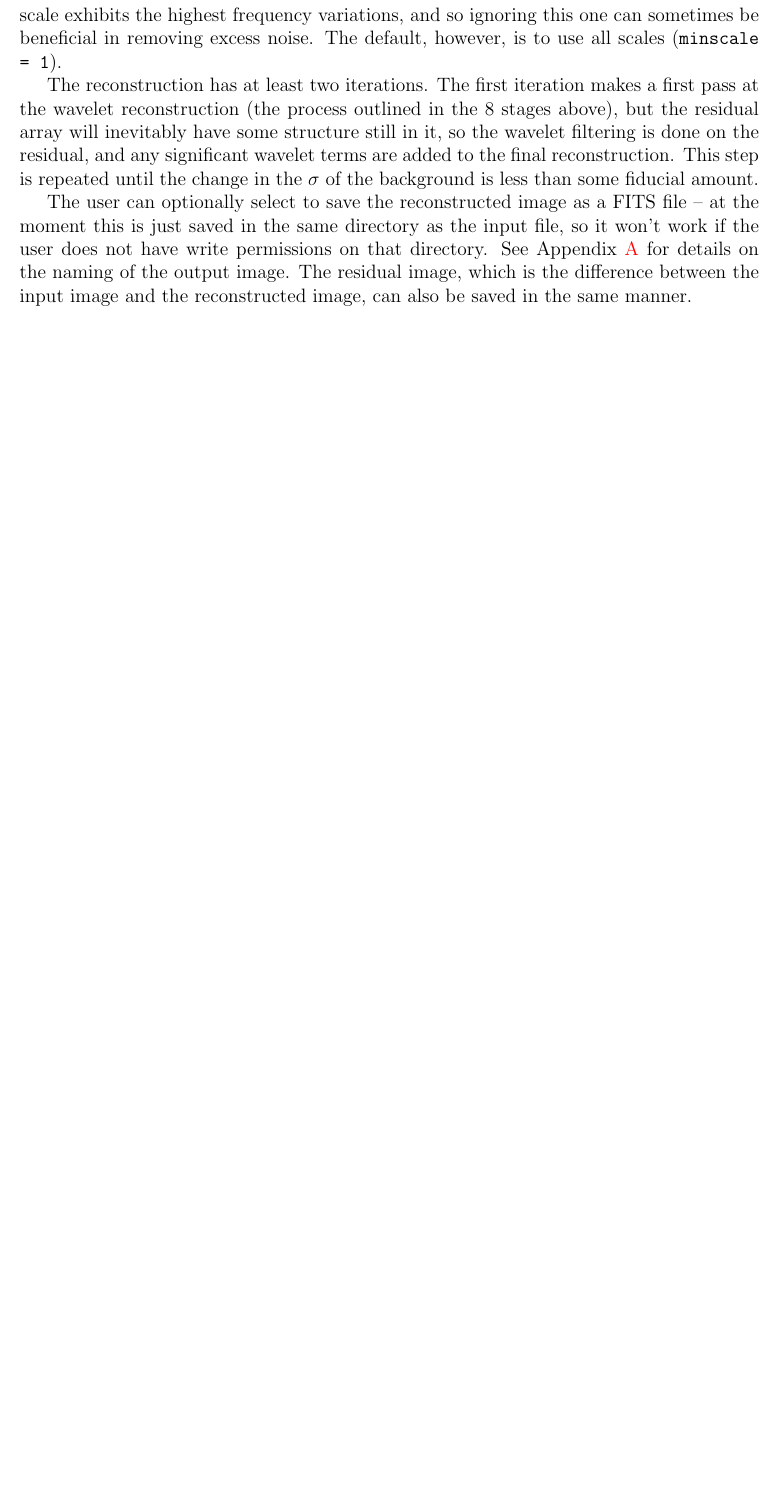
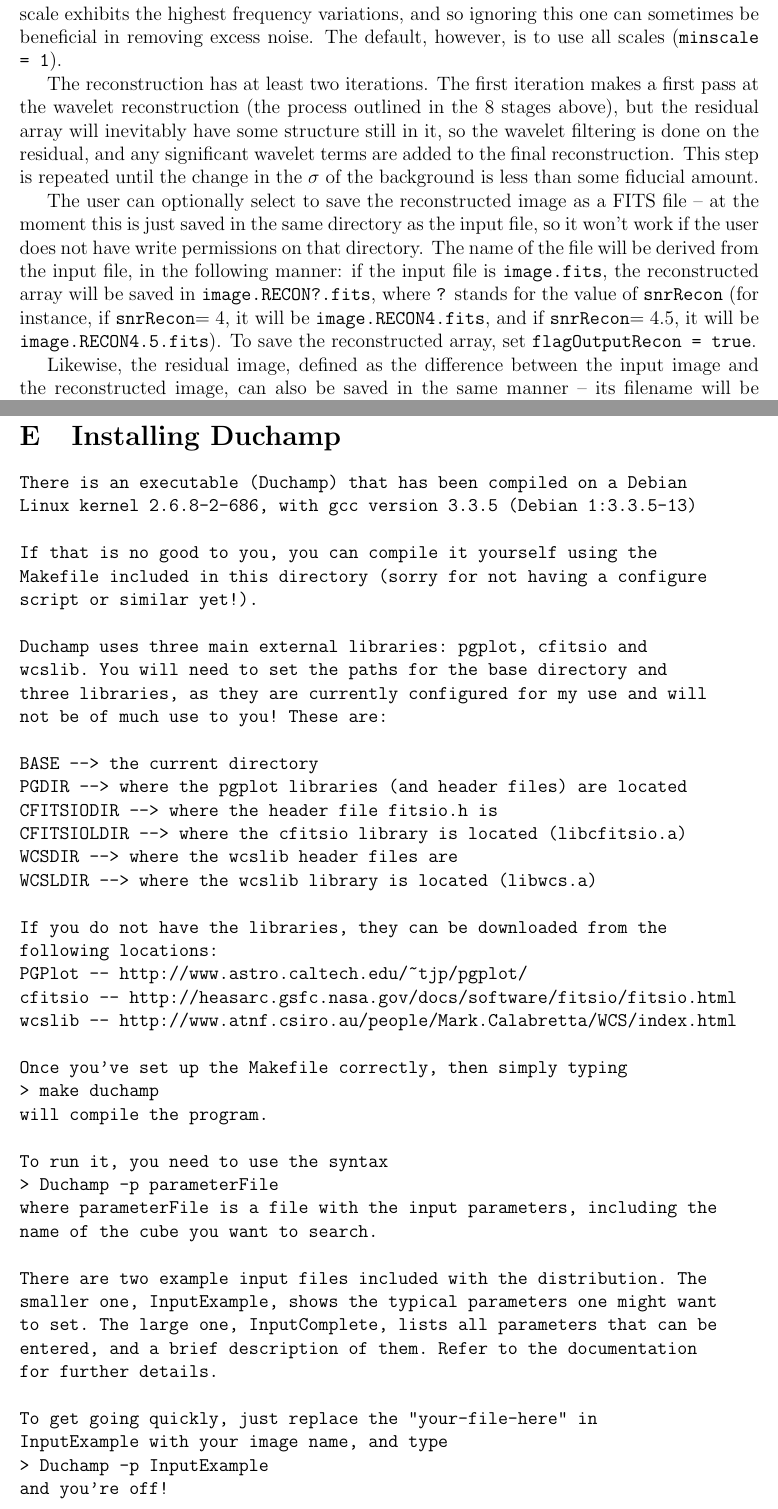
Before and after one commit to MrHamdulay/duchamp, a LaTeX document (docs/Guide.tex): part of page 6 of 24 before the commit and two parts of pages 7 and 24 of 27 after it, the two joined at a grey line, cut so that both start at the same text, the shorter picture padded with empty space. Compiled offline with pdfLaTeX.

Commit message:
A swag of changes, centred around the addition of functionality to read in an already saved FITS file containing the reconstructed array.
duchamp.hh -- const strings containing new keywords for saved FITS files.
Cubes/saveImage.cc -- improved methods for saving the FITS files, including
		      header keywords indicating origin.
Cubes/readRecon.cc -- new function to read in reconstructed array from FITS file.
Cubes/cubes.cc -- recon array now declared if recon file exists.
Cubes/cubes.hh -- prototype for readReconCube
Cubes/trimImage.cc -- allow for case of recon file existing.
Cubes/getImage.cc -- improved error/warning reporting to match new function.
param.hh -- new parameters to deal with reconFile
param.cc -- IO and default values for new parameters.
docs/Guide.tex -- Describing new option. Also added instal guide.
InputComplete -- Added new parameters, and set values shown to be default values.
mainDuchamp.cc -- code related to new function.
ATrous/ReconSearch.cc -- will now not do reconstruction if recon array exists.
			 Fixed bug in output.
ATrous/baselineSubtract.cc -- Subtract baseline from recon array if it exists.
Utils/wcsFunctions.cc -- Fixed error/warning reporting in line with new standards.



git-svn-id: http://svn.atnf.csiro.au/duchamp/trunk@71 450e7745-72da-457f-8a74-b07dc0cda934

```diff
--- a/docs/Guide.tex
+++ b/docs/Guide.tex
@@ -9,8 +9,8 @@
 \fi
 
 \textwidth=161 mm
-\textheight=240 mm
-\topmargin=-18 mm
+\textheight=245 mm
+\topmargin=-15 mm
 \oddsidemargin=0 mm
 \parindent=6 mm
 
@@ -50,10 +50,10 @@
   \usepackage[pdftex]{graphicx,color}
   \usepackage[pdftex]{hyperref}
   \hypersetup{colorlinks=true,%
-            % citecolor=black,%
-            % filecolor=black,%
-            % linkcolor=black,%
-            % urlcolor=black,%
+            citecolor=red,%
+            filecolor=red,%
+            linkcolor=red,%
+            urlcolor=red,%
 	      }
 \else
   \usepackage[dvips]{graphicx}
@@ -377,8 +381,15 @@
 The user can optionally select to save the reconstructed image as a
 FITS file -- at the moment this is just saved in the same directory as
 the input file, so it won't work if the user does not have write
-permissions on that directory. See Appendix~\ref{app-param} for details
-on the naming of the output image. The residual image, which is the
-difference between the input image and the reconstructed image, can
-also be saved in the same manner.
+permissions on that directory. The name of the file will be derived
+from the input file, in the following manner: if the input file is
+{\tt image.fits}, the reconstructed array will be saved in {\tt
+image.RECON?.fits}, where {\tt ?} stands for the value of {\tt
+snrRecon} (for instance, if {\tt snrRecon}$=4$, it will be {\tt
+image.RECON4.fits}, and if {\tt snrRecon}$=4.5$, it will be {\tt
+image.RECON4.5.fits}). To save the reconstructed array, set {\tt
+  flagOutputRecon = true}.
 
+Likewise, the residual image, defined as the difference between the
+input image and the reconstructed image, can also be saved in the same
+manner -- its filename will be {\tt image.RESID?.fits}. This is done
@@ -1243,6 +1265,54 @@
 }
 \end{landscape}
 
+\section{Installing Duchamp}
+\begin{verbatim}
+There is an executable (Duchamp) that has been compiled on a Debian
+Linux kernel 2.6.8-2-686, with gcc version 3.3.5 (Debian 1:3.3.5-13)
+
+If that is no good to you, you can compile it yourself using the
+Makefile included in this directory (sorry for not having a configure
+script or similar yet!).
+
+Duchamp uses three main external libraries: pgplot, cfitsio and
+wcslib. You will need to set the paths for the base directory and
+three libraries, as they are currently configured for my use and will
+not be of much use to you! These are:
+
+BASE --> the current directory
+PGDIR --> where the pgplot libraries (and header files) are located
+CFITSIODIR --> where the header file fitsio.h is
+CFITSIOLDIR --> where the cfitsio library is located (libcfitsio.a)
+WCSDIR --> where the wcslib header files are
+WCSLDIR --> where the wcslib library is located (libwcs.a)
+
+If you do not have the libraries, they can be downloaded from the
+following locations:
+PGPlot -- http://www.astro.caltech.edu/~tjp/pgplot/
+cfitsio -- http://heasarc.gsfc.nasa.gov/docs/software/fitsio/fitsio.html
+wcslib -- http://www.atnf.csiro.au/people/Mark.Calabretta/WCS/index.html
+
+Once you've set up the Makefile correctly, then simply typing
+> make duchamp
+will compile the program.
+
+To run it, you need to use the syntax
+> Duchamp -p parameterFile
+where parameterFile is a file with the input parameters, including the
+name of the cube you want to search.
+
+There are two example input files included with the distribution. The
+smaller one, InputExample, shows the typical parameters one might want
+to set. The large one, InputComplete, lists all parameters that can be
+entered, and a brief description of them. Refer to the documentation
+for further details.
+
+To get going quickly, just replace the "your-file-here" in
+InputExample with your image name, and type
+> Duchamp -p InputExample
+and you're off!
+\end{verbatim}
+
 \section{Robust statistics for a Normal distribution}
 \label{app-madfm}
 
```
Also changed, not shown: docs/Guide.tex (67 more changed lines), 14 other files.
